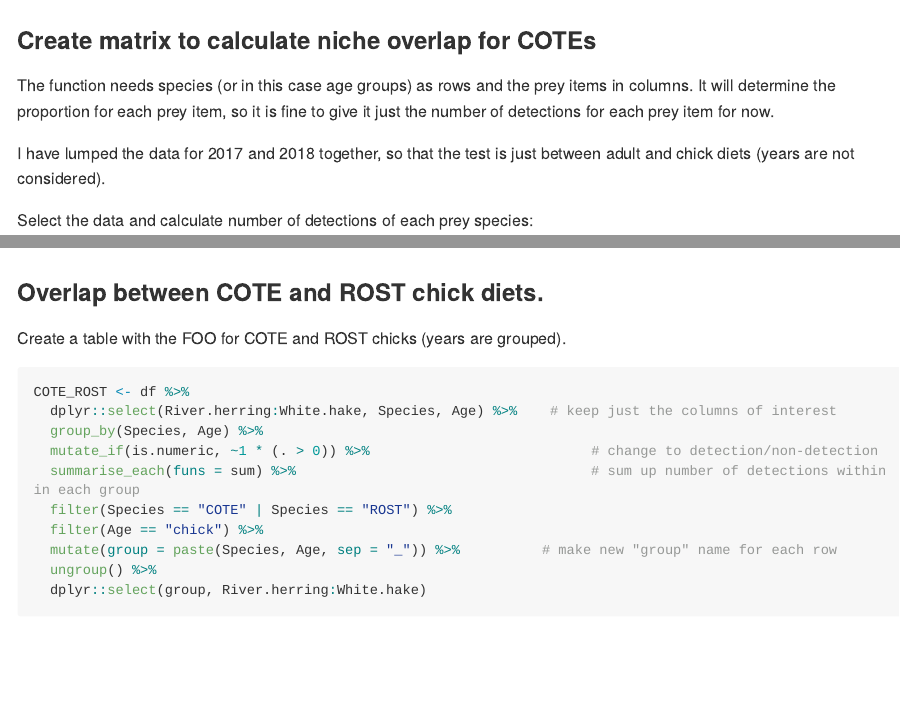
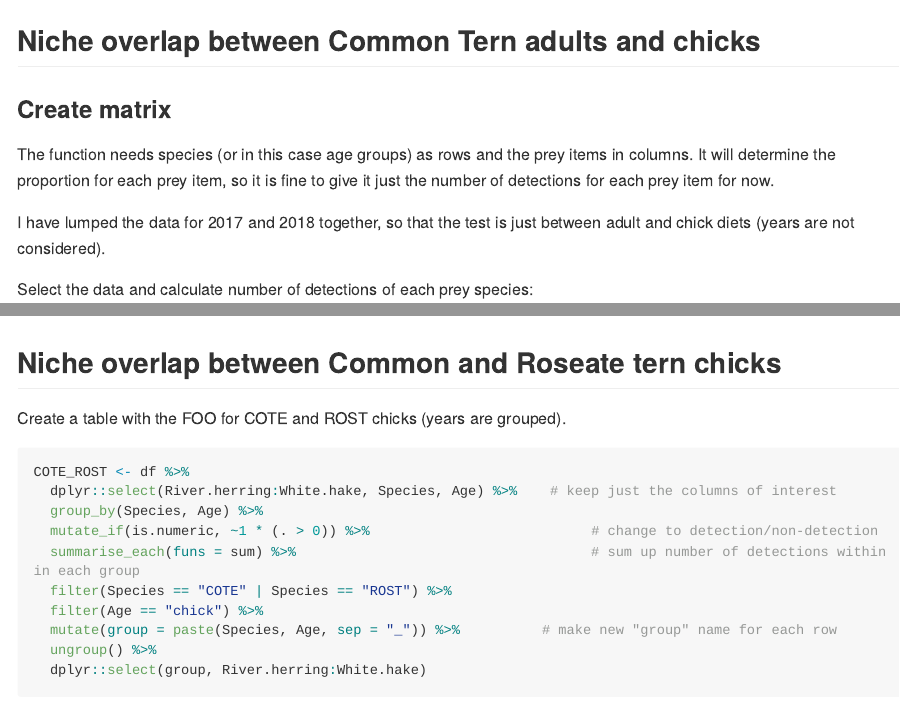
Before and after one commit to GemmaClucas/Tern_pilot_study, an R Markdown document (Piankas_niche_overlap.Rmd): the page in a window 1100 px wide, from 570 px down before the commit and from 580 px down after it, and a second part further down, joined at a grey line. Rendered offline with R 4.5, knitr and Pandoc, with nearby package versions; code that draws random numbers runs with fixed seeds of ours; some code elsewhere in the file could not run offline; long lines of code are wrapped.

Commit message:
Fixed typos

````diff
--- a/Piankas_niche_overlap.Rmd
+++ b/Piankas_niche_overlap.Rmd
@@ -25,7 +25,8 @@ df <- read.csv("/Users/gemmaclucas/Dropbox/Diets_from_poop/2019_terns_puffins_fe
          Mummichog = Mummichig)
 ```
 
-### Create matrix to calculate niche overlap for COTEs
+## Niche overlap between Common Tern adults and chicks
+### Create matrix
 
 The function needs species (or in this case age groups) as rows and the prey items in columns. It will determine the proportion for each prey item, so it is fine to give it just the number of detections for each prey item for now.
 
@@ -69,7 +70,7 @@ plot(COTE_pianka, type = "hist")
 
 This shows that there is much higher overlap than expected by chance. The observed overlap of `r COTE %>% dplyr::select(River.herring:White.hake) %>% pianka()` is well outside of the 95% confidence interval, which is denoted by the short dashed lines.
 
-### Overlap between COTE and ROST chick diets.
+## Niche overlap between Common and Roseate tern chicks
 
 Create a table with the FOO for COTE and ROST chicks (years are grouped).
 
````
Also changed, not shown: Piankas_niche_overlap.md, Piankas_niche_overlap_files/figure-gfm/unnamed-chunk-4-1.png, Piankas_niche_overlap_files/figure-gfm/unnamed-chunk-6-1.png, Piankas_niche_overlap_files/figure-gfm/unnamed-chunk-7-1.png, Piankas_niche_overlap.Rmd (2 more changed lines).
